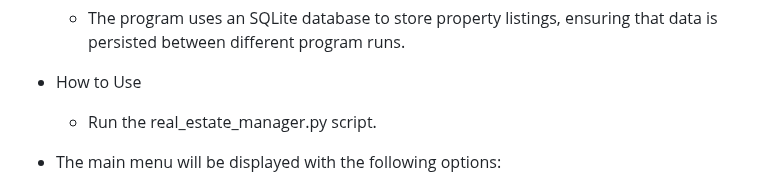
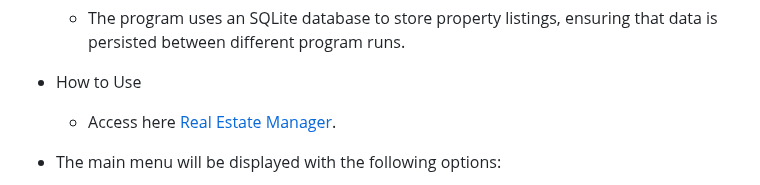
Before and after one commit to DouglasMeloo/real-state-manager, a Markdown page: README.md, the part around the change. GitHub-like rendering.

Commit message:
Add heroku url link

```diff
--- a/README.md
+++ b/README.md
@@ -116,7 +116,7 @@ You can rearrange them by dragging if needed.
      * The program uses an SQLite database to store property listings, ensuring that data is persisted between different program runs.
 
 * How to Use
-     * Run the real_estate_manager.py script.
+     * Access here [Real Estate Manager](https://real-state-manager-08c67701a92f.herokuapp.com/).
 
 * The main menu will be displayed with the following options:
 
```
